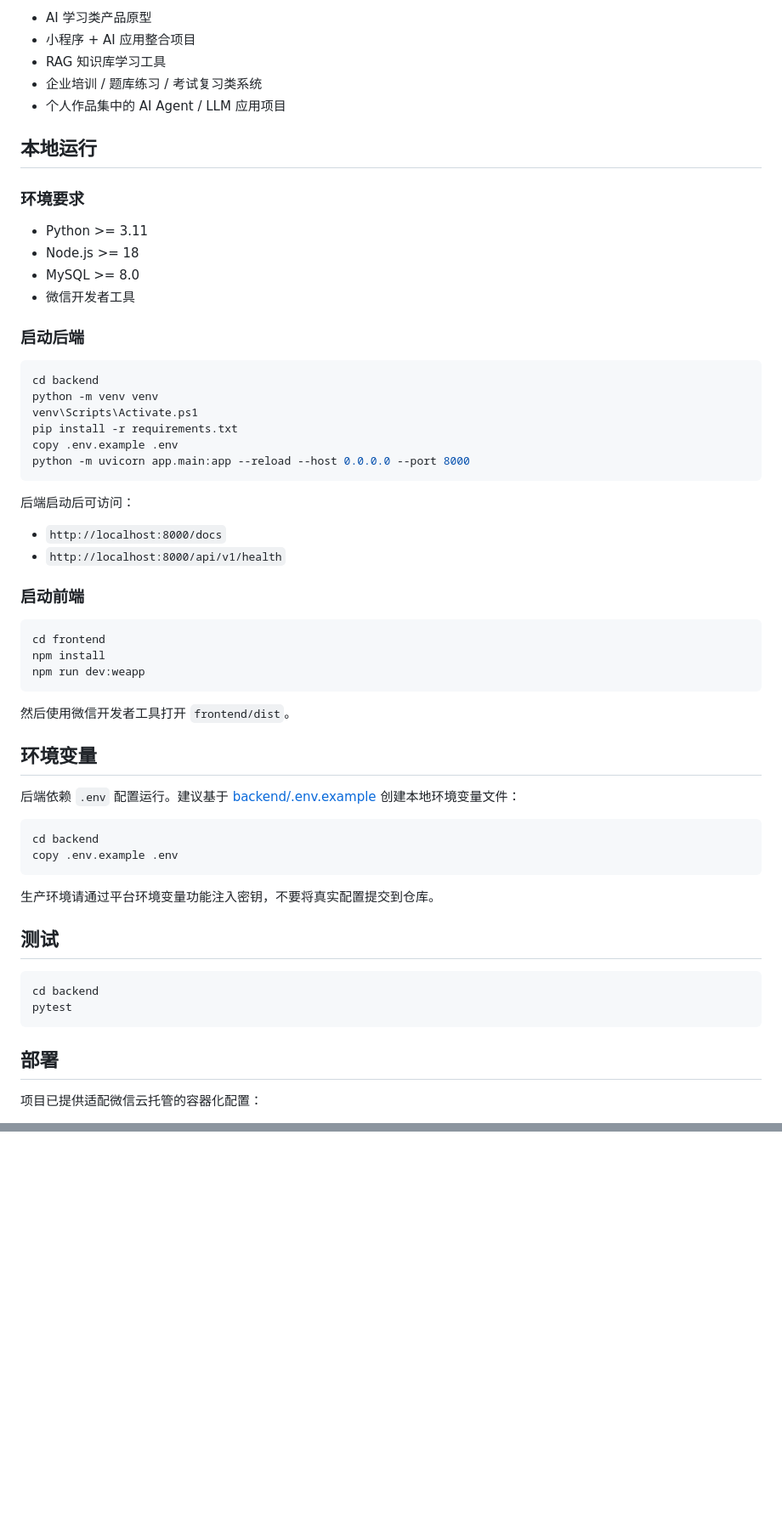
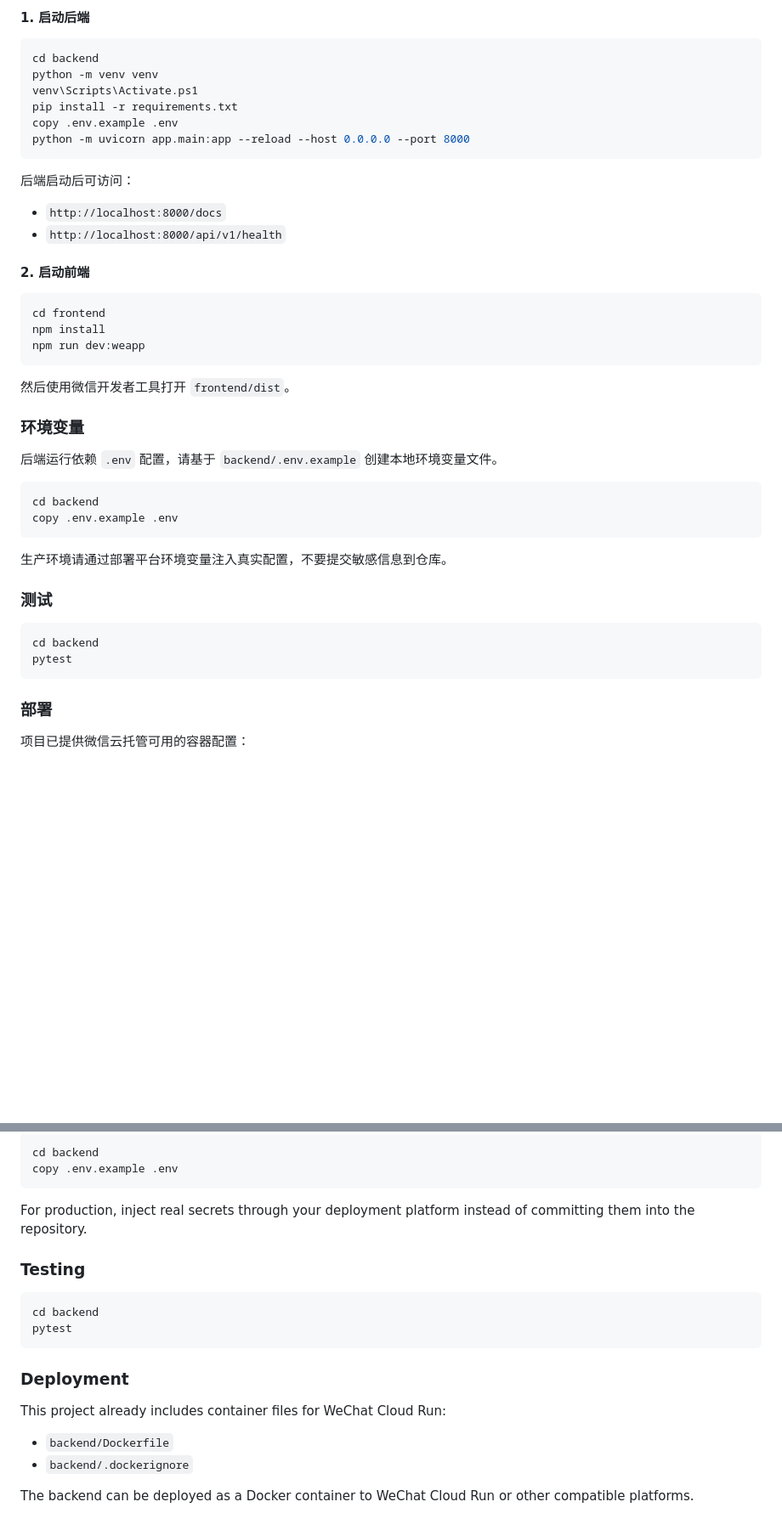
Before and after one commit to LuxUmbra697/ai-knowledge-learning-miniapp, a Markdown page: README.md, 2 parts joined by grey strips. Shown at 85% size. Rendered like a GitHub page; blank space fills up the shorter version.

Commit message:
docs: improve README layout with toc and language switch

````diff
--- a/README.md
+++ b/README.md
@@ -60,20 +86,5 @@ luxumbra-ai-learn/
 
-- AI 学习类产品原型
-- 小程序 + AI 应用整合项目
-- RAG 知识库学习工具
-- 企业培训 / 题库练习 / 考试复习类系统
-- 个人作品集中的 AI Agent / LLM 应用项目
-
-## 本地运行
-
-### 环境要求
-
-- Python >= 3.11
-- Node.js >= 18
-- MySQL >= 8.0
-- 微信开发者工具
-
-### 启动后端
+#### 1. 启动后端
 
 ```bash
 cd backend
@@ -89,7 +100,7 @@ python -m uvicorn app.main:app --reload --host 0.0.0.0 --port 8000
 - `http://localhost:8000/docs`
 - `http://localhost:8000/api/v1/health`
 
-### 启动前端
+#### 2. 启动前端
 
 ```bash
 cd frontend
@@ -99,25 +110,25 @@ npm run dev:weapp
 
 然后使用微信开发者工具打开 `frontend/dist`。
 
-## 环境变量
+### 环境变量
 
-后端依赖 `.env` 配置运行。建议基于 [backend/.env.example](file:///e:/project/projectAI/lux-ai-learn-fuben/backend/.env.example) 创建本地环境变量文件：
+后端运行依赖 `.env` 配置，请基于 `backend/.env.example` 创建本地环境变量文件。
 
 ```bash
 cd backend
 copy .env.example .env
 ```
 
-生产环境请通过平台环境变量功能注入密钥，不要将真实配置提交到仓库。
+生产环境请通过部署平台环境变量注入真实配置，不要提交敏感信息到仓库。
 
-## 测试
+### 测试
 
 ```bash
 cd backend
 pytest
 ```
 
-## 部署
+### 部署
 
-项目已提供适配微信云托管的容器化配置：
+项目已提供微信云托管可用的容器配置：
 
@@ -129,0 +216,22 @@ pytest
+```bash
+cd backend
+copy .env.example .env
+```
+
+For production, inject real secrets through your deployment platform instead of committing them into the repository.
+
+### Testing
+
+```bash
+cd backend
+pytest
+```
+
+### Deployment
+
+This project already includes container files for WeChat Cloud Run:
+
+- `backend/Dockerfile`
+- `backend/.dockerignore`
+
+The backend can be deployed as a Docker container to WeChat Cloud Run or other compatible platforms.
````
Also changed, not shown: other parts of README.md (+147 -46 lines).
